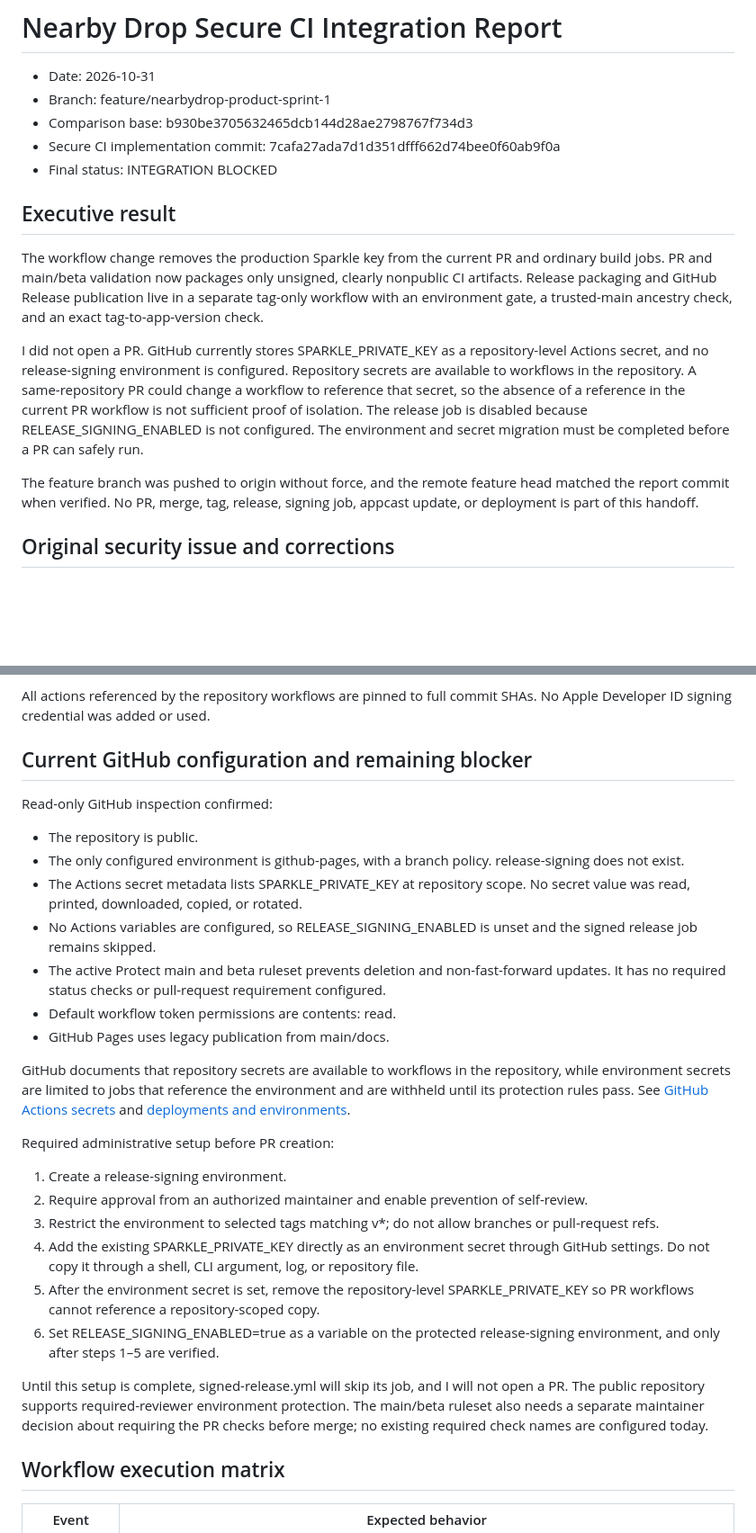
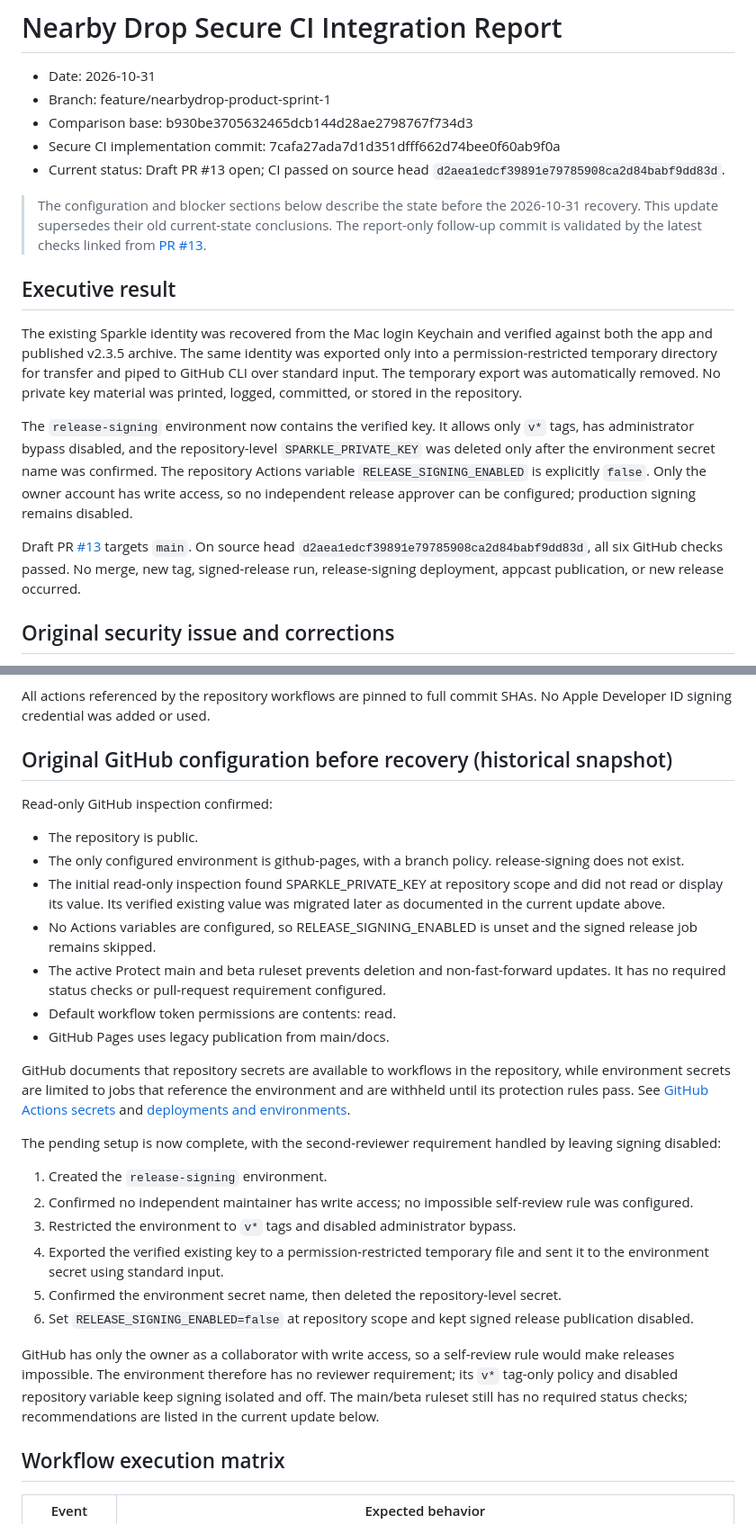
Before and after one commit to arslanbasharat-o-o/NearByDrop, a Markdown page: audit-output/NEARBYDROP_SECURE_CI_INTEGRATION_REPORT.md, 2 parts joined by grey strips. Shown at 90% size. Drawn GitHub-style; blank space fills up the shorter version.

Commit message:
Record the Sparkle key's safe new home

```diff
--- a/audit-output/NEARBYDROP_SECURE_CI_INTEGRATION_REPORT.md
+++ b/audit-output/NEARBYDROP_SECURE_CI_INTEGRATION_REPORT.md
@@ -4,15 +4,17 @@
 - Branch: feature/nearbydrop-product-sprint-1
 - Comparison base: b930be3705632465dcb144d28ae2798767f734d3
 - Secure CI implementation commit: 7cafa27ada7d1d351dfff662d74bee0f60ab9f0a
-- Final status: INTEGRATION BLOCKED
+- Current status: Draft PR #13 open; CI passed on source head `d2aea1edcf39891e79785908ca2d84babf9dd83d`.
+
+> The configuration and blocker sections below describe the state before the 2026-10-31 recovery. This update supersedes their old current-state conclusions. The report-only follow-up commit is validated by the latest checks linked from [PR #13](https://github.com/arslanbasharat-o-o/NearByDrop/pull/13).
 
 ## Executive result
 
-The workflow change removes the production Sparkle key from the current PR and ordinary build jobs. PR and main/beta validation now packages only unsigned, clearly nonpublic CI artifacts. Release packaging and GitHub Release publication live in a separate tag-only workflow with an environment gate, a trusted-main ancestry check, and an exact tag-to-app-version check.
+The existing Sparkle identity was recovered from the Mac login Keychain and verified against both the app and published v2.3.5 archive. The same identity was exported only into a permission-restricted temporary directory for transfer and piped to GitHub CLI over standard input. The temporary export was automatically removed. No private key material was printed, logged, committed, or stored in the repository.
 
-I did not open a PR. GitHub currently stores SPARKLE_PRIVATE_KEY as a repository-level Actions secret, and no release-signing environment is configured. Repository secrets are available to workflows in the repository. A same-repository PR could change a workflow to reference that secret, so the absence of a reference in the current PR workflow is not sufficient proof of isolation. The release job is disabled because RELEASE_SIGNING_ENABLED is not configured. The environment and secret migration must be completed before a PR can safely run.
+The `release-signing` environment now contains the verified key. It allows only `v*` tags, has administrator bypass disabled, and the repository-level `SPARKLE_PRIVATE_KEY` was deleted only after the environment secret name was confirmed. The repository Actions variable `RELEASE_SIGNING_ENABLED` is explicitly `false`. Only the owner account has write access, so no independent release approver can be configured; production signing remains disabled.
 
-The feature branch was pushed to origin without force, and the remote feature head matched the report commit when verified. No PR, merge, tag, release, signing job, appcast update, or deployment is part of this handoff.
+Draft PR [#13](https://github.com/arslanbasharat-o-o/NearByDrop/pull/13) targets `main`. On source head `d2aea1edcf39891e79785908ca2d84babf9dd83d`, all six GitHub checks passed. No merge, new tag, signed-release run, release-signing deployment, appcast publication, or new release occurred.
 
 ## Original security issue and corrections
 
@@ -29,13 +31,13 @@ The implementation commit makes these changes:
 
 All actions referenced by the repository workflows are pinned to full commit SHAs. No Apple Developer ID signing credential was added or used.
 
-## Current GitHub configuration and remaining blocker
+## Original GitHub configuration before recovery (historical snapshot)
 
 Read-only GitHub inspection confirmed:
 
 - The repository is public.
 - The only configured environment is github-pages, with a branch policy. release-signing does not exist.
-- The Actions secret metadata lists SPARKLE_PRIVATE_KEY at repository scope. No secret value was read, printed, downloaded, copied, or rotated.
+- The initial read-only inspection found SPARKLE_PRIVATE_KEY at repository scope and did not read or display its value. Its verified existing value was migrated later as documented in the current update above.
 - No Actions variables are configured, so RELEASE_SIGNING_ENABLED is unset and the signed release job remains skipped.
 - The active Protect main and beta ruleset prevents deletion and non-fast-forward updates. It has no required status checks or pull-request requirement configured.
 - Default workflow token permissions are contents: read.
@@ -43,16 +45,16 @@ Read-only GitHub inspection confirmed:
 
 GitHub documents that repository secrets are available to workflows in the repository, while environment secrets are limited to jobs that reference the environment and are withheld until its protection rules pass. See [GitHub Actions secrets](https://docs.github.com/en/actions/reference/security/secrets) and [deployments and environments](https://docs.github.com/en/actions/reference/workflows-and-actions/deployments-and-environments).
 
-Required administrative setup before PR creation:
+The pending setup is now complete, with the second-reviewer requirement handled by leaving signing disabled:
 
-1. Create a release-signing environment.
-2. Require approval from an authorized maintainer and enable prevention of self-review.
-3. Restrict the environment to selected tags matching v*; do not allow branches or pull-request refs.
-4. Add the existing SPARKLE_PRIVATE_KEY directly as an environment secret through GitHub settings. Do not copy it through a shell, CLI argument, log, or repository file.
-5. After the environment secret is set, remove the repository-level SPARKLE_PRIVATE_KEY so PR workflows cannot reference a repository-scoped copy.
-6. Set RELEASE_SIGNING_ENABLED=true as a variable on the protected release-signing environment, and only after steps 1–5 are verified.
+1. Created the `release-signing` environment.
+2. Confirmed no independent maintainer has write access; no impossible self-review rule was configured.
+3. Restricted the environment to `v*` tags and disabled administrator bypass.
+4. Exported the verified existing key to a permission-restricted temporary file and sent it to the environment secret using standard input.
+5. Confirmed the environment secret name, then deleted the repository-level secret.
+6. Set `RELEASE_SIGNING_ENABLED=false` at repository scope and kept signed release publication disabled.
 
-Until this setup is complete, signed-release.yml will skip its job, and I will not open a PR. The public repository supports required-reviewer environment protection. The main/beta ruleset also needs a separate maintainer decision about requiring the PR checks before merge; no existing required check names are configured today.
+GitHub has only the owner as a collaborator with write access, so a self-review rule would make releases impossible. The environment therefore has no reviewer requirement; its `v*` tag-only policy and disabled repository variable keep signing isolated and off. The main/beta ruleset still has no required status checks; recommendations are listed in the current update below.
 
 ## Workflow execution matrix
 
```
Also changed, not shown: other parts of audit-output/NEARBYDROP_SECURE_CI_INTEGRATION_REPORT.md (+12 -6 lines).
